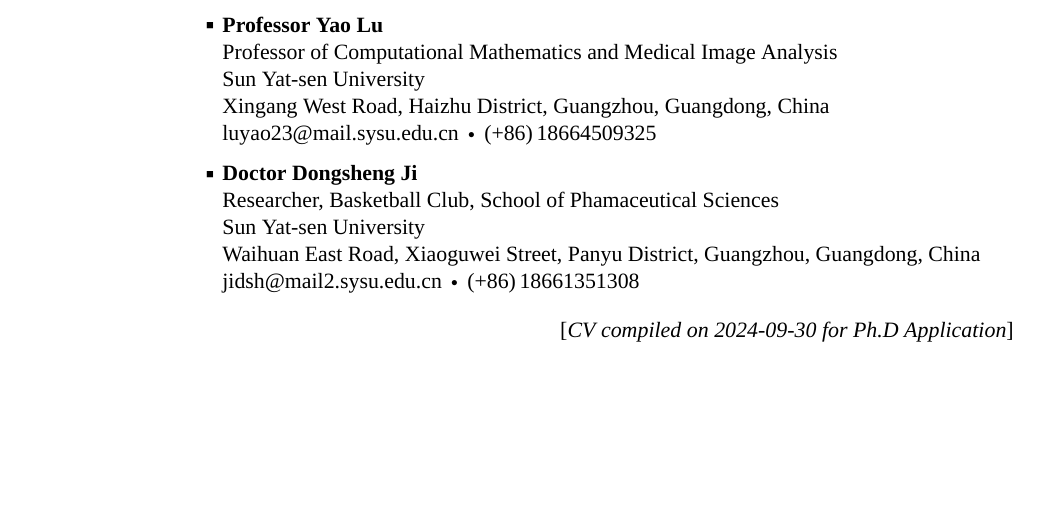
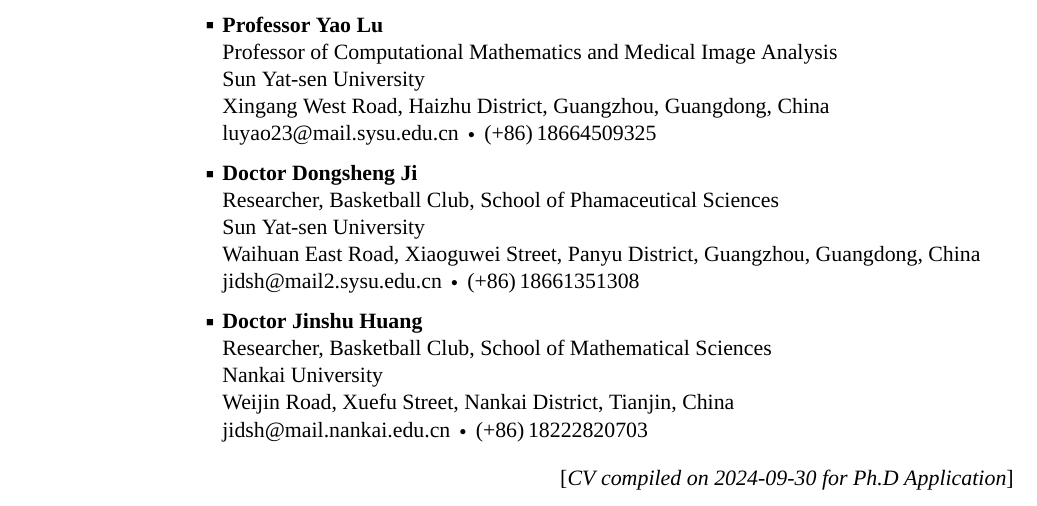
Before and after one commit to pigejianghai/CV, a LaTeX CV (CV latex/simple-resume-cv-master/CV.tex): part of page 2 of 2, cut so that both start at the same text, the shorter picture padded with empty space. The pictures show the PDF file CV latex/simple-resume-cv-master/CV.pdf that the author committed with the source.

Commit message:
references

```diff
--- a/CV latex/simple-resume-cv-master/CV.tex
+++ b/CV latex/simple-resume-cv-master/CV.tex
@@ -641,10 +641,25 @@
 \newline
 Waihuan East Road, Xiaoguwei Street, Panyu District, Guangzhou, Guangdong, China
 \newline
-\href{mailto:jidongsheng@mail2.sysu.edu.cn}
+\href{mailto:jidshg@mail2.sysu.edu.cn}
 {jidsh@mail2.sysu.edu.cn}
 \,\SubBulletSymbol\,
 (+86)\,18661351308
+
+\BigGap
+\BulletItem
+\textbf{Doctor Jinshu Huang}
+\newline
+Researcher, Basketball Club, School of Mathematical Sciences
+\newline
+Nankai University
+\newline
+Weijin Road, Xuefu Street, Nankai District, Tianjin, China
+\newline
+\href{mailto:jidongsheng@mail.nankai.edu.cn}
+{jidsh@mail.nankai.edu.cn}
+\,\SubBulletSymbol\,
+(+86)\,18222820703
 
 %%%%%%%%%%%%%%%%%%%%%%%%%%%%%%%%%%%
 %% MULTILINGUAL UNICODE EXAMPLES %%
```
Also changed, not shown: CV latex/simple-resume-cv-master/CV.pdf.
